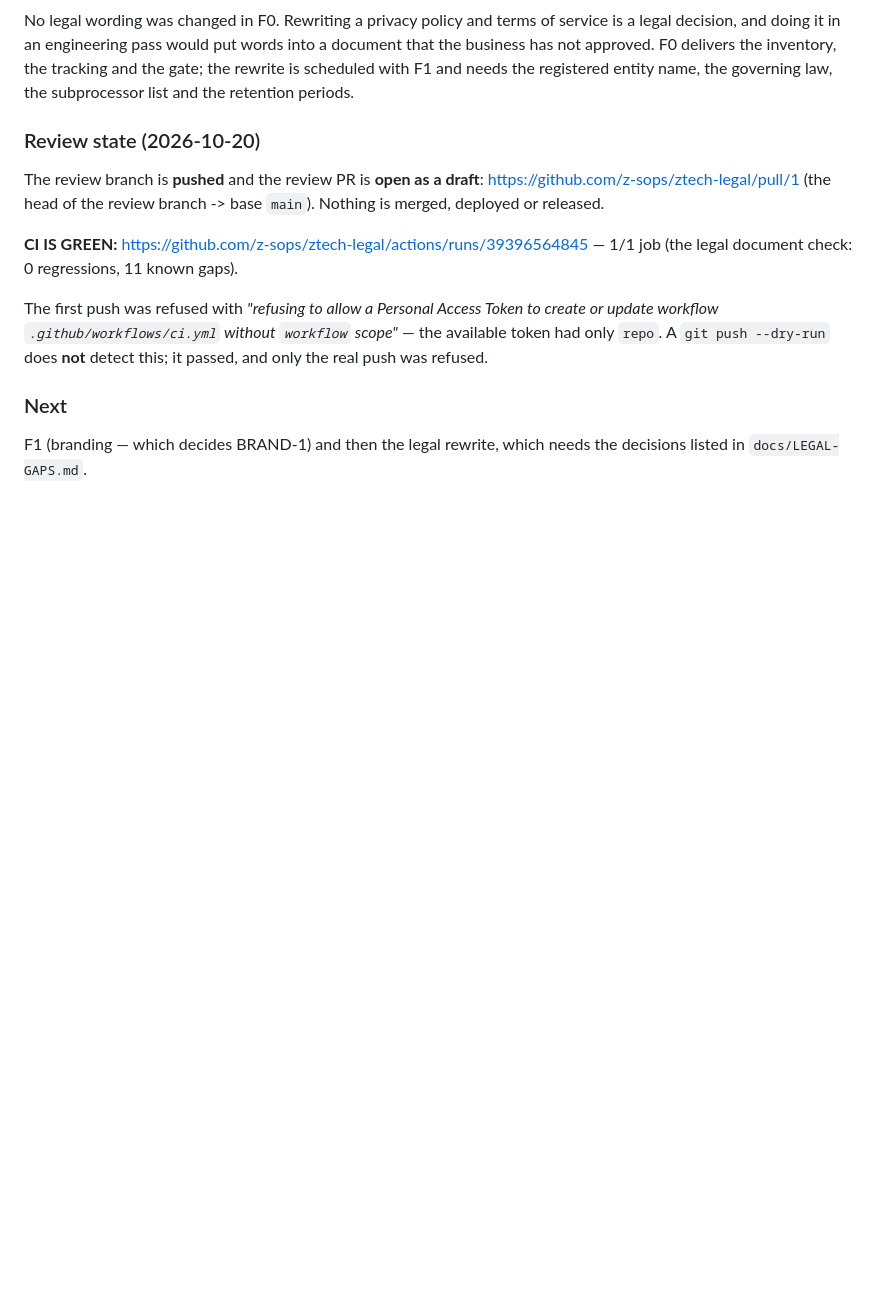
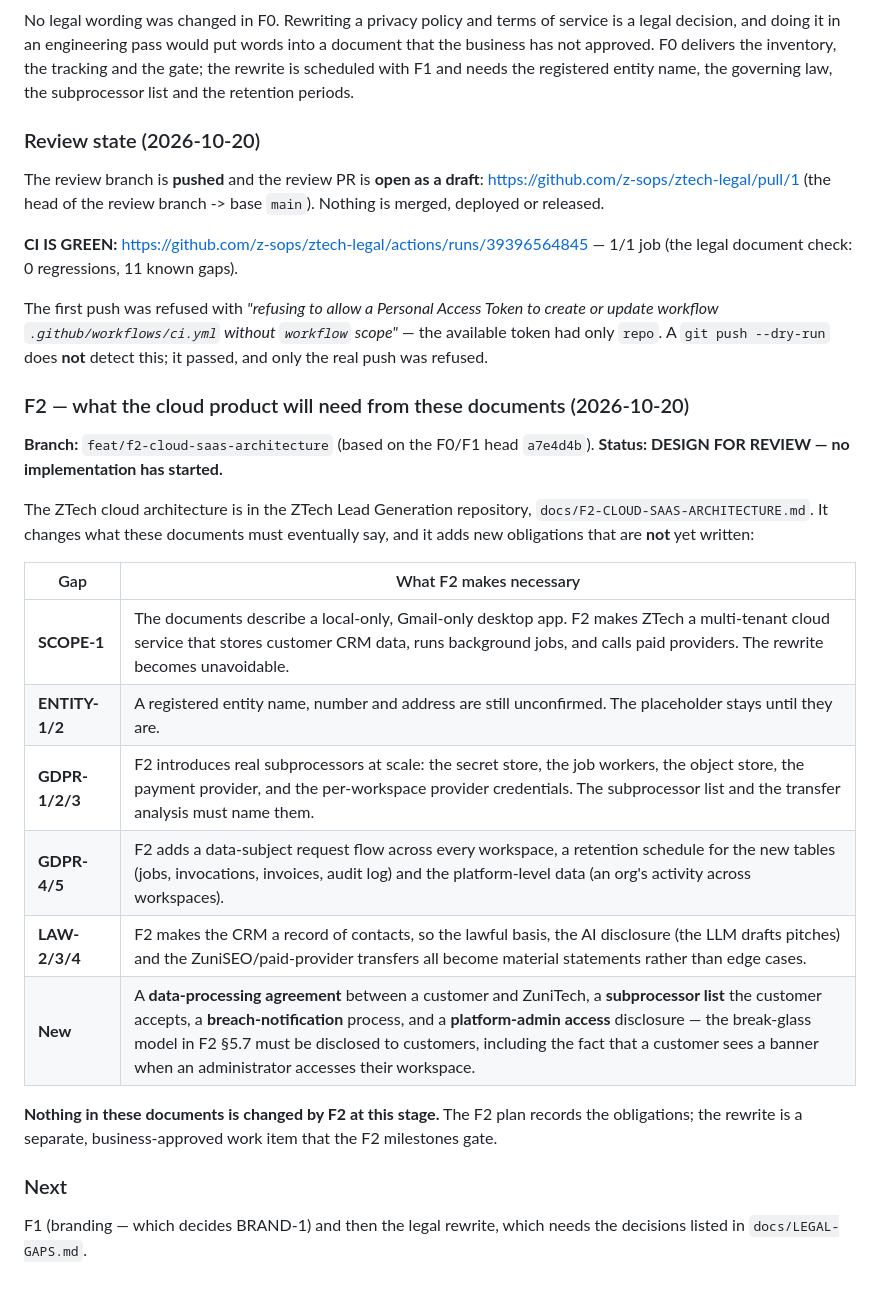
Before and after one commit to z-sops/ztech-legal, a Markdown page: docs/PROJECT-UPDATE.md, the part around the change. GitHub-like rendering; blank space fills up the shorter version.

Commit message:
docs(f2): the cloud SaaS architecture and implementation plan
Design for review. No implementation has started.

The F2 plan delivers the ten required items: the reuse and dependency map,
the cloud service architecture, the PostgreSQL entity-relationship design, the
tenant isolation and access-control model, the native CRM workflows and data
contracts, the customer dashboard specification, the background-job and
recovery design, the authentication/secrets/billing boundaries, the
incremental migration plan, and the implementation milestones with acceptance
criteria and tests.

Four decisions define it: the intelligence engine is EXTRACTED into a shared
package rather than rewritten; PostgreSQL row-level security is the isolation
mechanism; the desktop app becomes a thin client of the same service; and
every paid provider call becomes a durable leased job recorded in an
idempotent invocation ledger, so a retry can never bill a provider twice or
send a second email.

Two orderings are not negotiable: tenancy lands before any customer row is
written, and the job queue lands before any paid provider is called from the
cloud.

```diff
--- a/docs/PROJECT-UPDATE.md
+++ b/docs/PROJECT-UPDATE.md
@@ -108,6 +108,28 @@ create or update workflow `.github/workflows/ci.yml` without `workflow`
 scope"* — the available token had only `repo`. A `git push --dry-run` does
 **not** detect this; it passed, and only the real push was refused.
 
+### F2 — what the cloud product will need from these documents (2026-10-20)
+
+**Branch:** `feat/f2-cloud-saas-architecture` (based on the F0/F1 head
+`a7e4d4b`). **Status: DESIGN FOR REVIEW — no implementation has started.**
+
+The ZTech cloud architecture is in the ZTech Lead Generation repository,
+`docs/F2-CLOUD-SAAS-ARCHITECTURE.md`. It changes what these documents must
+eventually say, and it adds new obligations that are **not** yet written:
+
+| Gap | What F2 makes necessary |
+|---|---|
+| **SCOPE-1** | The documents describe a local-only, Gmail-only desktop app. F2 makes ZTech a multi-tenant cloud service that stores customer CRM data, runs background jobs, and calls paid providers. The rewrite becomes unavoidable. |
+| **ENTITY-1/2** | A registered entity name, number and address are still unconfirmed. The placeholder stays until they are. |
+| **GDPR-1/2/3** | F2 introduces real subprocessors at scale: the secret store, the job workers, the object store, the payment provider, and the per-workspace provider credentials. The subprocessor list and the transfer analysis must name them. |
+| **GDPR-4/5** | F2 adds a data-subject request flow across every workspace, a retention schedule for the new tables (jobs, invocations, invoices, audit log) and the platform-level data (an org's activity across workspaces). |
+| **LAW-2/3/4** | F2 makes the CRM a record of contacts, so the lawful basis, the AI disclosure (the LLM drafts pitches) and the ZuniSEO/paid-provider transfers all become material statements rather than edge cases. |
+| **New** | A **data-processing agreement** between a customer and ZuniTech, a **subprocessor list** the customer accepts, a **breach-notification** process, and a **platform-admin access** disclosure — the break-glass model in F2 §5.7 must be disclosed to customers, including the fact that a customer sees a banner when an administrator accesses their workspace. |
+
+**Nothing in these documents is changed by F2 at this stage.** The F2 plan
+records the obligations; the rewrite is a separate, business-approved work item
+that the F2 milestones gate.
+
 ### Next
 
 F1 (branding — which decides BRAND-1) and then the legal rewrite, which
```
